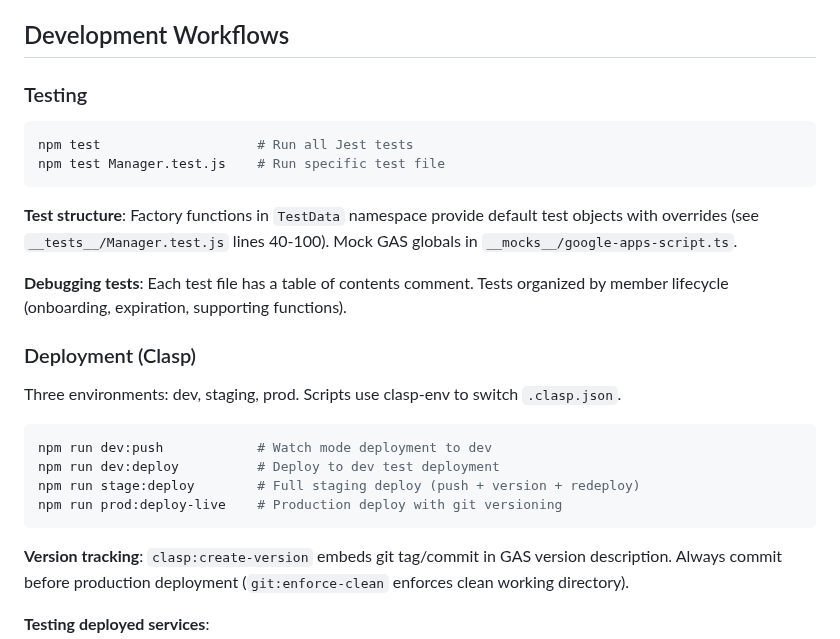
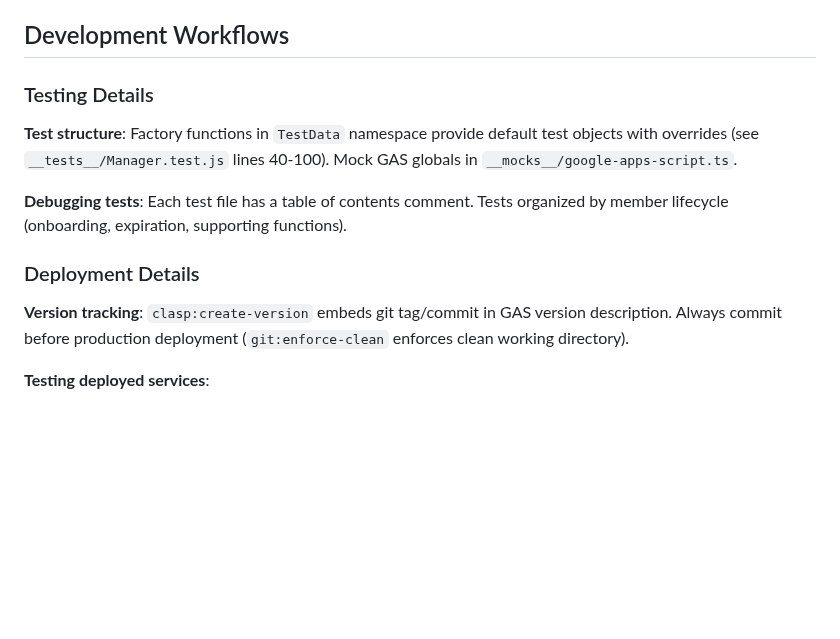
Before and after one commit to TobyHFerguson/SCCCCMembershipManagement, a Markdown page: .github/copilot-instructions.md, the part around one of its changes. Drawn GitHub-style; blank space fills up the shorter version.

````diff
--- a/.github/copilot-instructions.md
+++ b/.github/copilot-instructions.md
@@ -196,25 +251,13 @@ Type definitions in `src/types/*.d.ts` and service-specific `*.d.ts` files. The
 
 ## Development Workflows
 
-### Testing
-```bash
-npm test                    # Run all Jest tests
-npm test Manager.test.js    # Run specific test file
-```
+### Testing Details
 
 **Test structure**: Factory functions in `TestData` namespace provide default test objects with overrides (see `__tests__/Manager.test.js` lines 40-100). Mock GAS globals in `__mocks__/google-apps-script.ts`.
 
 **Debugging tests**: Each test file has a table of contents comment. Tests organized by member lifecycle (onboarding, expiration, supporting functions).
 
-### Deployment (Clasp)
-Three environments: dev, staging, prod. Scripts use clasp-env to switch `.clasp.json`.
-
-```bash
-npm run dev:push            # Watch mode deployment to dev
-npm run dev:deploy          # Deploy to dev test deployment
-npm run stage:deploy        # Full staging deploy (push + version + redeploy)
-npm run prod:deploy-live    # Production deploy with git versioning
-```
+### Deployment Details
 
 **Version tracking**: `clasp:create-version` embeds git tag/commit in GAS version description. Always commit before production deployment (`git:enforce-clean` enforces clean working directory).
 
````
Also changed, not shown: other parts of .github/copilot-instructions.md (+55 -0 lines).
